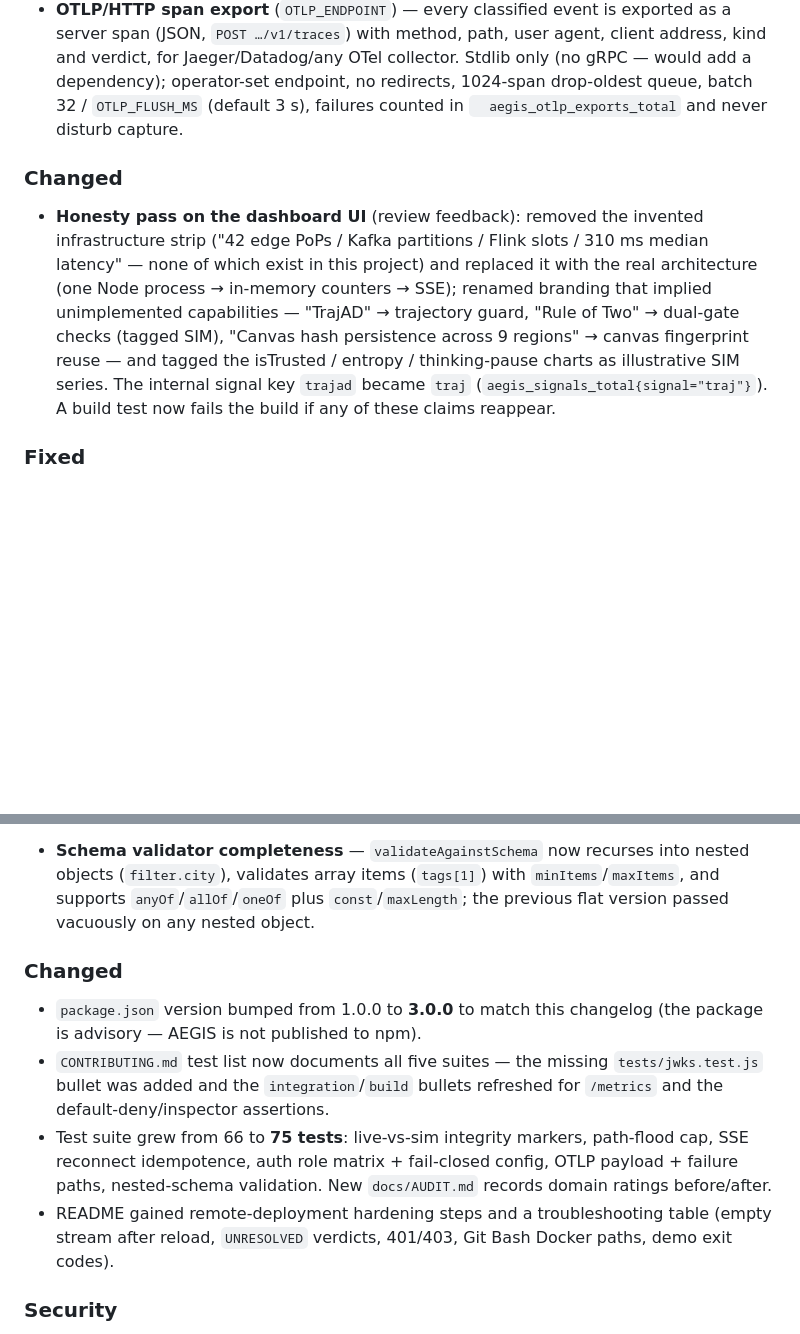
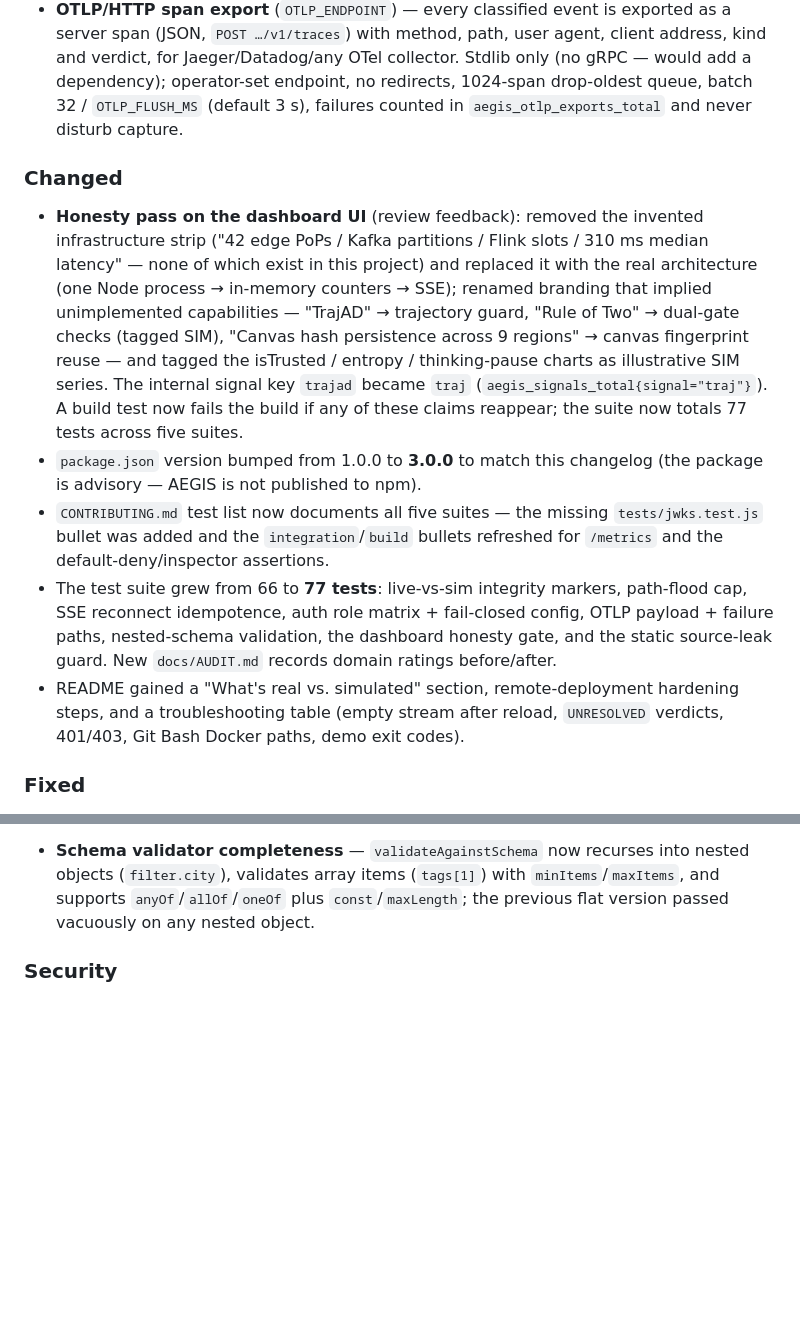
Before and after one commit to anushms019/aegis., a Markdown page: CHANGELOG.md, 2 parts joined by grey strips. Rendered like a GitHub page; blank space fills up the shorter version.

Commit message:
docs: fix markdown glitches from the review pass
README's Honest-data-labeling SIM bullet was glued to the end of the LIVE
bullet (rendering as one blob); CHANGELOG's Unreleased section had two
### Changed headings (mine and an earlier batch's — merged into one, with
the stale "66 to 75" test count brought to 77) and a stray leading space
inside the `aegis_otlp_exports_total` code span; AUDIT's ratings table
still claimed 75 tests.

🤖 Generated with Codebuff
Co-Authored-By: Codebuff <noreply@codebuff.com>

```diff
--- a/CHANGELOG.md
+++ b/CHANGELOG.md
@@ -31,7 +31,7 @@ advisory (the project is not published to npm).
   OTel collector. Stdlib only (no gRPC — would add a dependency);
   operator-set endpoint, no redirects, 1024-span drop-oldest queue,
   batch 32 / `OTLP_FLUSH_MS` (default 3 s), failures counted in
-  `  aegis_otlp_exports_total` and never disturb capture.
+  `aegis_otlp_exports_total` and never disturb capture.
 
 ### Changed
 
@@ -45,7 +45,22 @@ advisory (the project is not published to npm).
   canvas fingerprint reuse — and tagged the isTrusted / entropy /
   thinking-pause charts as illustrative SIM series. The internal signal
   key `trajad` became `traj` (`aegis_signals_total{signal="traj"}`). A
-  build test now fails the build if any of these claims reappear.
+  build test now fails the build if any of these claims reappear; the
+  suite now totals 77 tests across five suites.
+- `package.json` version bumped from 1.0.0 to **3.0.0** to match this
+  changelog (the package is advisory — AEGIS is not published to npm).
+- `CONTRIBUTING.md` test list now documents all five suites — the missing
+  `tests/jwks.test.js` bullet was added and the `integration`/`build` bullets
+  refreshed for `/metrics` and the default-deny/inspector assertions.
+- The test suite grew from 66 to **77 tests**: live-vs-sim integrity
+  markers, path-flood cap, SSE reconnect idempotence, auth role matrix +
+  fail-closed config, OTLP payload + failure paths, nested-schema
+  validation, the dashboard honesty gate, and the static source-leak
+  guard. New `docs/AUDIT.md` records domain ratings before/after.
+- README gained a "What's real vs. simulated" section, remote-deployment
+  hardening steps, and a troubleshooting table (empty stream after
+  reload, `UNRESOLVED` verdicts, 401/403, Git Bash Docker paths, demo
+  exit codes).
 
 ### Fixed
 
@@ -76,21 +91,6 @@ advisory (the project is not published to npm).
   with `minItems`/`maxItems`, and supports `anyOf`/`allOf`/`oneOf` plus
   `const`/`maxLength`; the previous flat version passed vacuously on any
   nested object.
-
-### Changed
-
-- `package.json` version bumped from 1.0.0 to **3.0.0** to match this
-  changelog (the package is advisory — AEGIS is not published to npm).
-- `CONTRIBUTING.md` test list now documents all five suites — the missing
-  `tests/jwks.test.js` bullet was added and the `integration`/`build` bullets
-  refreshed for `/metrics` and the default-deny/inspector assertions.
-- Test suite grew from 66 to **75 tests**: live-vs-sim integrity markers,
-  path-flood cap, SSE reconnect idempotence, auth role matrix +
-  fail-closed config, OTLP payload + failure paths, nested-schema
-  validation. New `docs/AUDIT.md` records domain ratings before/after.
-- README gained remote-deployment hardening steps and a troubleshooting
-  table (empty stream after reload, `UNRESOLVED` verdicts, 401/403, Git
-  Bash Docker paths, demo exit codes).
 
 ### Security
 
```
Also changed, not shown: README.md (+4 -1 lines), docs/AUDIT.md (+1 -1 lines).
